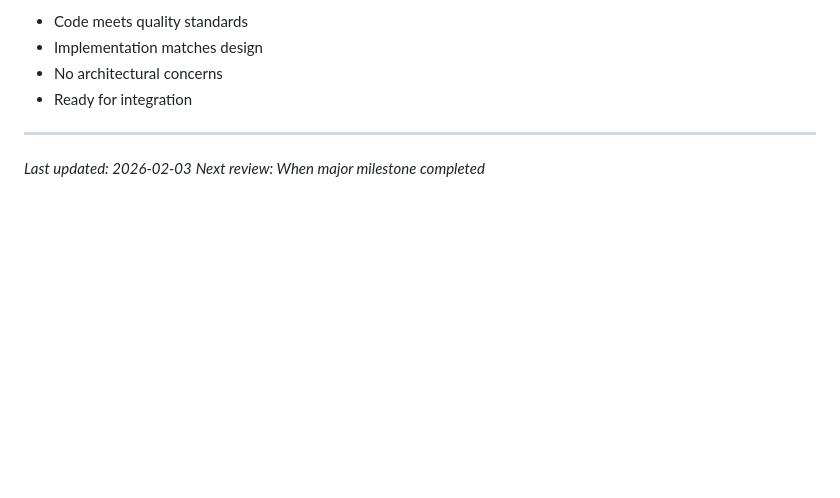
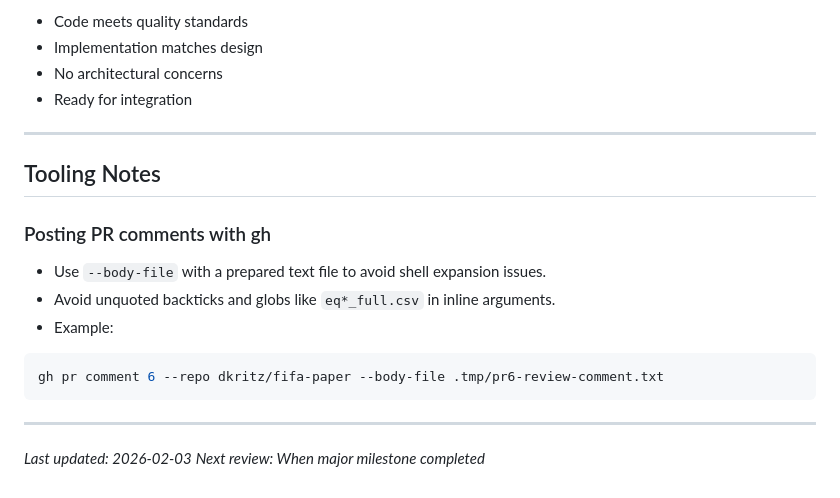
Before and after one commit to dkritz/fifa-paper, a Markdown page: AGENTS.md, the part around the change. Rendered like a GitHub page; blank space fills up the shorter version.

Commit message:
Move tooling notes into AGENTS

````diff
--- a/AGENTS.md
+++ b/AGENTS.md
@@ -281,5 +281,18 @@ Verify: All cells execute without errors, outputs are deterministic
 
 ---
 
+## Tooling Notes
+
+### Posting PR comments with gh
+- Use `--body-file` with a prepared text file to avoid shell expansion issues.
+- Avoid unquoted backticks and globs like `eq*_full.csv` in inline arguments.
+- Example:
+
+```bash
+gh pr comment 6 --repo dkritz/fifa-paper --body-file .tmp/pr6-review-comment.txt
+```
+
+---
+
 *Last updated: 2026-02-03*
 *Next review: When major milestone completed*
````
